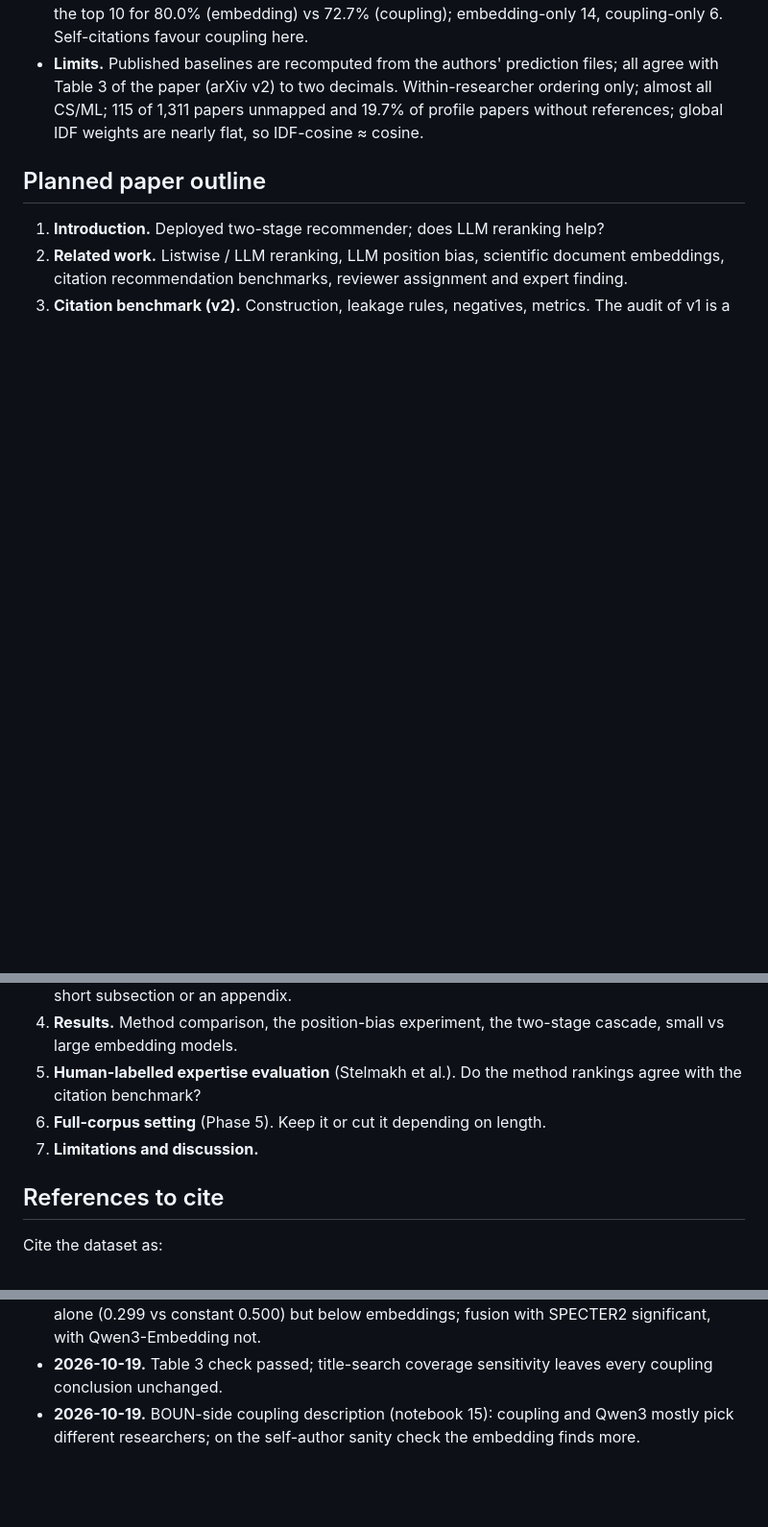
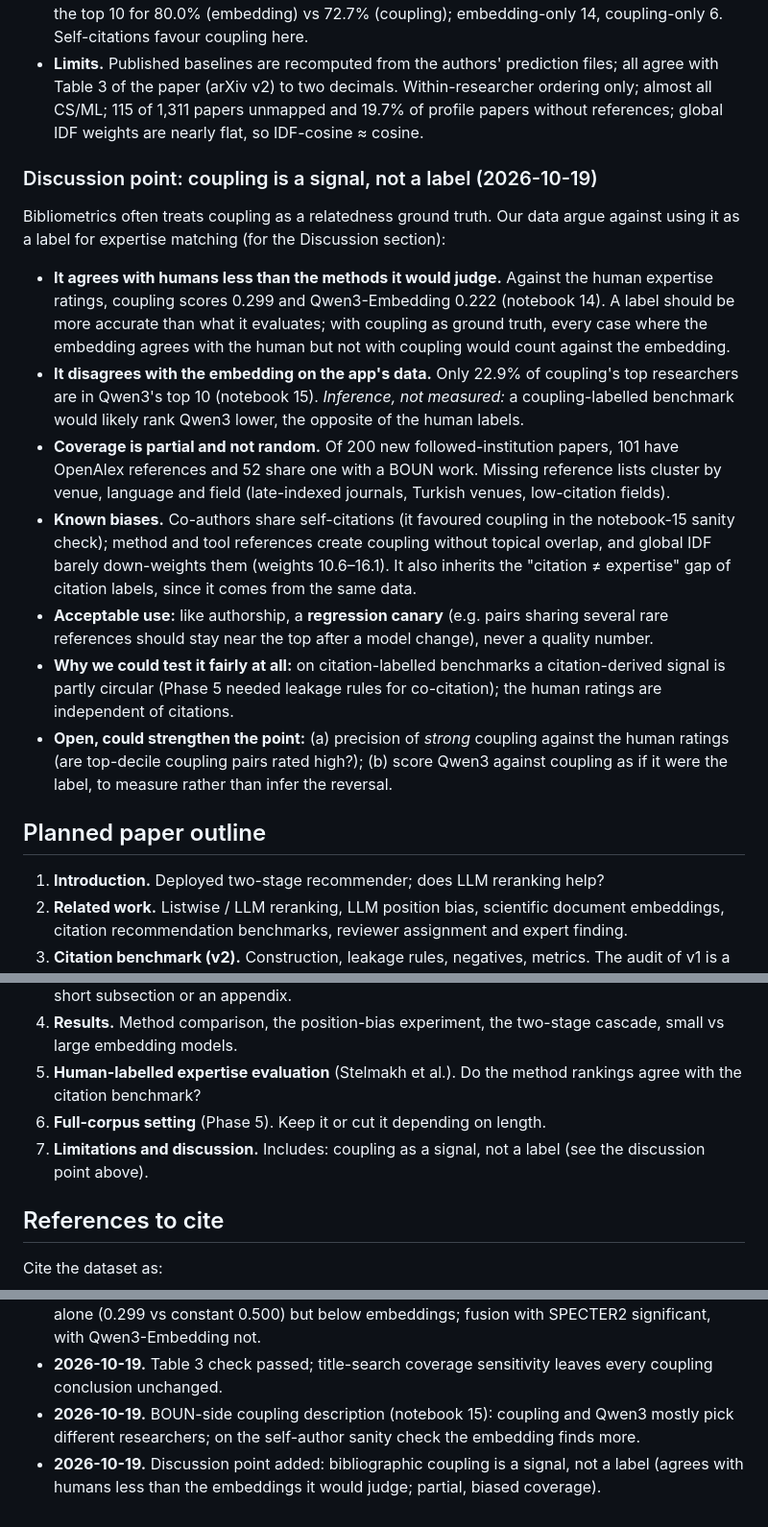
Before and after one commit to senaoz/SWE-599, a Markdown page: research/audit/PAPER_NOTES.md, 3 parts joined by grey strips. Shown at 96% size. GitHub-like rendering; blank space fills up the shorter version.

Commit message:
Add coupling-as-label discussion point

```diff
--- a/research/audit/PAPER_NOTES.md
+++ b/research/audit/PAPER_NOTES.md
@@ -61,6 +61,17 @@ Pre-registered before scoring: IDF-weighted cosine coupling over OpenAlex refere
 - **BOUN side (notebook 15, descriptive).** Of 200 new followed-institution papers (15–19 Oct 2026), 101 have OpenAlex references and 52 share ≥ 1 with a BOUN work. 22.9% of coupling's top researchers are in Qwen3's top 10 (coupling top-1 at median rank 17 of 3,648). Sanity check on 110 BOUN works with a followed co-author (earlier works only): own BOUN author in the top 10 for 80.0% (embedding) vs 72.7% (coupling); embedding-only 14, coupling-only 6. Self-citations favour coupling here.
 - **Limits.** Published baselines are recomputed from the authors' prediction files; all agree with Table 3 of the paper (arXiv v2) to two decimals. Within-researcher ordering only; almost all CS/ML; 115 of 1,311 papers unmapped and 19.7% of profile papers without references; global IDF weights are nearly flat, so IDF-cosine ≈ cosine.
 
+### Discussion point: coupling is a signal, not a label (2026-10-19)
+
+Bibliometrics often treats coupling as a relatedness ground truth. Our data argue against using it as a label for expertise matching (for the Discussion section):
+- **It agrees with humans less than the methods it would judge.** Against the human expertise ratings, coupling scores 0.299 and Qwen3-Embedding 0.222 (notebook 14). A label should be more accurate than what it evaluates; with coupling as ground truth, every case where the embedding agrees with the human but not with coupling would count against the embedding.
+- **It disagrees with the embedding on the app's data.** Only 22.9% of coupling's top researchers are in Qwen3's top 10 (notebook 15). *Inference, not measured:* a coupling-labelled benchmark would likely rank Qwen3 lower, the opposite of the human labels.
+- **Coverage is partial and not random.** Of 200 new followed-institution papers, 101 have OpenAlex references and 52 share one with a BOUN work. Missing reference lists cluster by venue, language and field (late-indexed journals, Turkish venues, low-citation fields).
+- **Known biases.** Co-authors share self-citations (it favoured coupling in the notebook-15 sanity check); method and tool references create coupling without topical overlap, and global IDF barely down-weights them (weights 10.6–16.1). It also inherits the "citation ≠ expertise" gap of citation labels, since it comes from the same data.
+- **Acceptable use:** like authorship, a **regression canary** (e.g. pairs sharing several rare references should stay near the top after a model change), never a quality number.
+- **Why we could test it fairly at all:** on citation-labelled benchmarks a citation-derived signal is partly circular (Phase 5 needed leakage rules for co-citation); the human ratings are independent of citations.
+- **Open, could strengthen the point:** (a) precision of *strong* coupling against the human ratings (are top-decile coupling pairs rated high?); (b) score Qwen3 against coupling as if it were the label, to measure rather than infer the reversal.
+
 ## Planned paper outline
 
 1. **Introduction.** Deployed two-stage recommender; does LLM reranking help?
@@ -69,7 +80,7 @@ Pre-registered before scoring: IDF-weighted cosine coupling over OpenAlex refere
 4. **Results.** Method comparison, the position-bias experiment, the two-stage cascade, small vs large embedding models.
 5. **Human-labelled expertise evaluation** (Stelmakh et al.). Do the method rankings agree with the citation benchmark?
 6. **Full-corpus setting** (Phase 5). Keep it or cut it depending on length.
-7. **Limitations and discussion.**
+7. **Limitations and discussion.** Includes: coupling as a signal, not a label (see the discussion point above).
 
 ## References to cite
 
@@ -107,3 +118,4 @@ The published baseline losses in `GOLDSTANDARD_DATA.md` were checked against Tab
 - **2026-10-15.** Bibliographic coupling tested on the gold standard (notebook 14): real signal alone (0.299 vs constant 0.500) but below embeddings; fusion with SPECTER2 significant, with Qwen3-Embedding not.
 - **2026-10-19.** Table 3 check passed; title-search coverage sensitivity leaves every coupling conclusion unchanged.
 - **2026-10-19.** BOUN-side coupling description (notebook 15): coupling and Qwen3 mostly pick different researchers; on the self-author sanity check the embedding finds more.
+- **2026-10-19.** Discussion point added: bibliographic coupling is a signal, not a label (agrees with humans less than the embeddings it would judge; partial, biased coverage).
```
